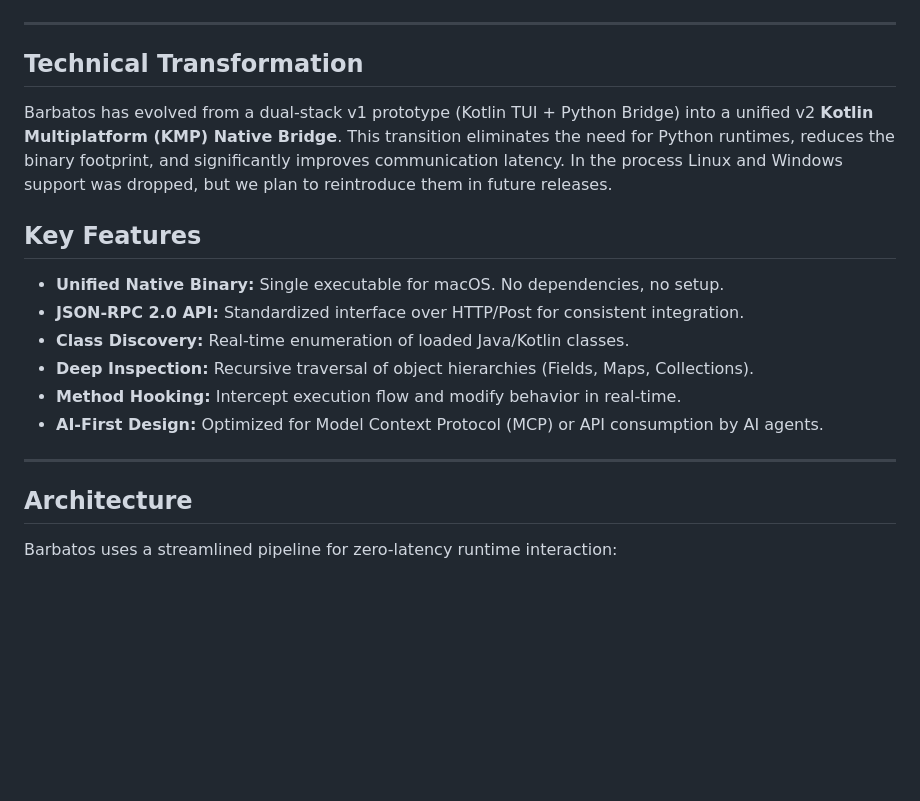
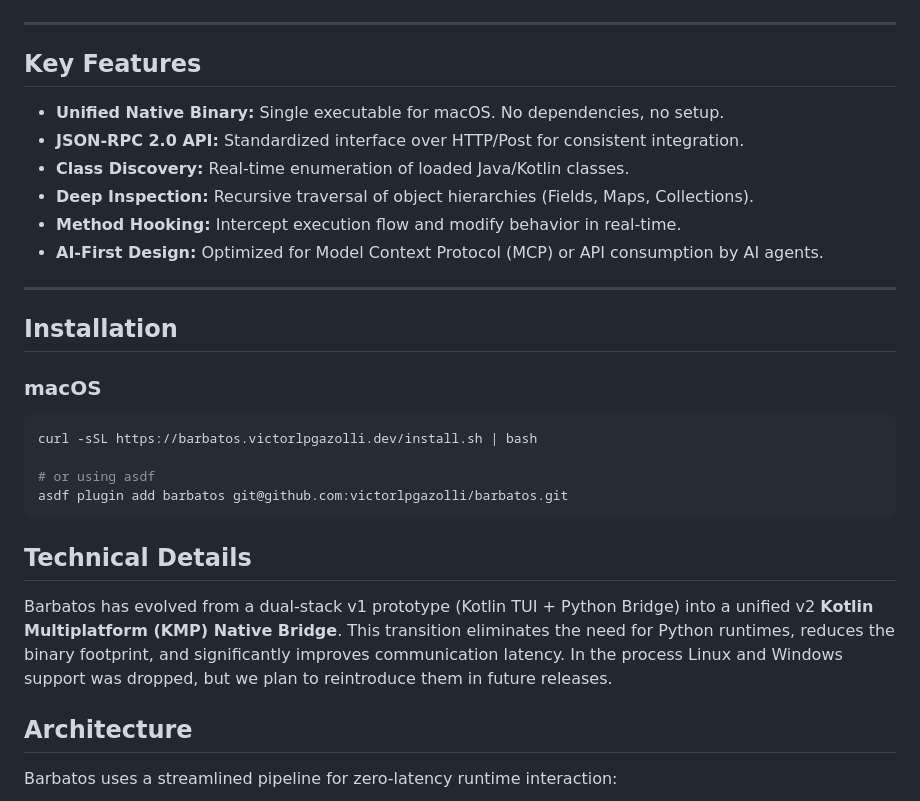
Before and after one commit to victorlpgazolli/barbatos, a Markdown page: README.md, the part around the change. GitHub-like rendering; blank space fills up the shorter version.

Commit message:
add installation method in readme

````diff
--- a/README.md
+++ b/README.md
@@ -18,9 +18,6 @@
 
 ---
 
-## Technical Transformation
-
-Barbatos has evolved from a dual-stack v1 prototype (Kotlin TUI + Python Bridge) into a unified v2 **Kotlin Multiplatform (KMP) Native Bridge**. This transition eliminates the need for Python runtimes, reduces the binary footprint, and significantly improves communication latency. In the process Linux and Windows support was dropped, but we plan to reintroduce them in future releases.
 
 ## Key Features
 
@@ -32,6 +29,21 @@ Barbatos has evolved from a dual-stack v1 prototype (Kotlin TUI + Python Bridge)
 *   **AI-First Design:** Optimized for Model Context Protocol (MCP) or API consumption by AI agents.
 
 ---
+
+## Installation
+
+### macOS
+```bash
+curl -sSL https://barbatos.victorlpgazolli.dev/install.sh | bash
+
+# or using asdf
+asdf plugin add barbatos git@github.com:victorlpgazolli/barbatos.git
+```
+
+## Technical Details
+
+Barbatos has evolved from a dual-stack v1 prototype (Kotlin TUI + Python Bridge) into a unified v2 **Kotlin Multiplatform (KMP) Native Bridge**. This transition eliminates the need for Python runtimes, reduces the binary footprint, and significantly improves communication latency. In the process Linux and Windows support was dropped, but we plan to reintroduce them in future releases.
+
 
 ## Architecture
 
````
